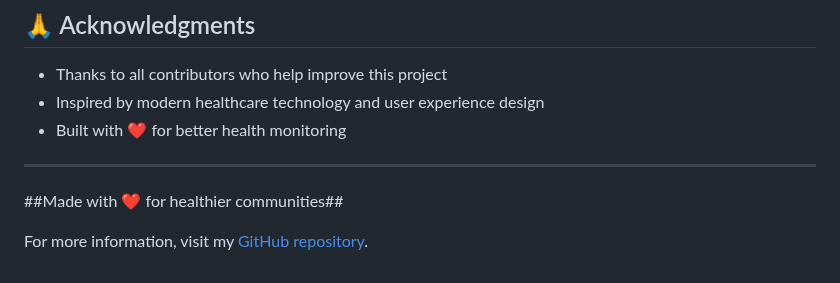
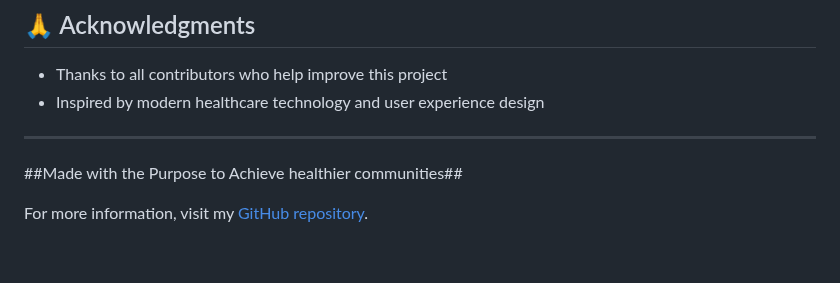
Before and after one commit to martyns254/health_tracking_systemfinal, a Markdown page: README.md, the part around the change. GitHub-like rendering.

```diff
--- a/README.md
+++ b/README.md
@@ -232,10 +232,10 @@ Easy-to-use forms for logging daily health data.
 
 - Thanks to all contributors who help improve this project
 - Inspired by modern healthcare technology and user experience design
-- Built with ❤️ for better health monitoring
+
 
 ---
 
-##Made with ❤️ for healthier communities##
+##Made with the Purpose to Achieve  healthier communities##
 
 For more information, visit my [GitHub repository](https://github.com/martyns254/health_tracking_systemfinal).
```
